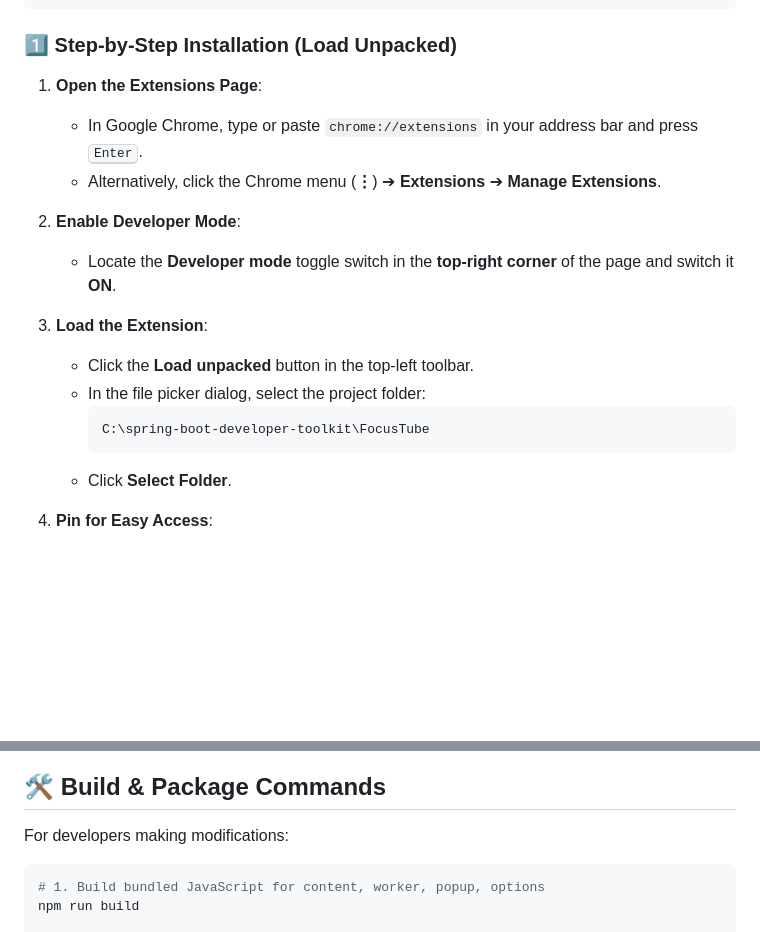
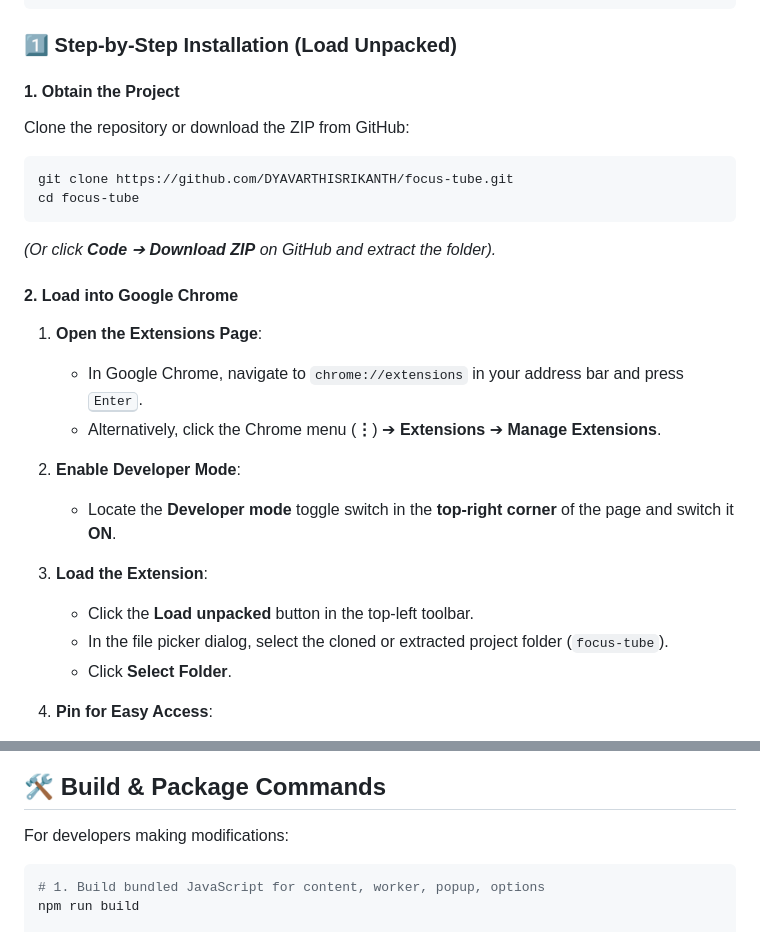
Before and after one commit to DYAVARTHISRIKANTH/focus-tube, a Markdown page: README.md, 2 parts joined by grey strips. Rendered like a GitHub page; blank space fills up the shorter version.

Commit message:
Make README universal with cross-platform instructions

````diff
--- a/README.md
+++ b/README.md
@@ -37,8 +37,18 @@ Follow these 4 simple steps to install and run FocusTube on your browser in unde
 
 ### 1️⃣ Step-by-Step Installation (Load Unpacked)
 
+#### 1. Obtain the Project
+Clone the repository or download the ZIP from GitHub:
+
+```bash
+git clone https://github.com/DYAVARTHISRIKANTH/focus-tube.git
+cd focus-tube
+```
+*(Or click **Code** ➔ **Download ZIP** on GitHub and extract the folder).*
+
+#### 2. Load into Google Chrome
 1. **Open the Extensions Page**:
-   - In Google Chrome, type or paste `chrome://extensions` in your address bar and press <kbd>Enter</kbd>.
+   - In Google Chrome, navigate to `chrome://extensions` in your address bar and press <kbd>Enter</kbd>.
    - Alternatively, click the Chrome menu (**⋮**) ➔ **Extensions** ➔ **Manage Extensions**.
 
 2. **Enable Developer Mode**:
@@ -46,10 +56,7 @@ Follow these 4 simple steps to install and run FocusTube on your browser in unde
 
 3. **Load the Extension**:
    - Click the **Load unpacked** button in the top-left toolbar.
-   - In the file picker dialog, select the project folder:
-     ```
-     C:\spring-boot-developer-toolkit\FocusTube
-     ```
+   - In the file picker dialog, select the cloned or extracted project folder (`focus-tube`).
    - Click **Select Folder**.
 
 4. **Pin for Easy Access**:
@@ -238,7 +245,7 @@ FocusTube/
 
 For developers making modifications:
 
-```powershell
+```bash
 # 1. Build bundled JavaScript for content, worker, popup, options
 npm run build
 
````
Also changed, not shown: other parts of README.md (+7 -7 lines).
